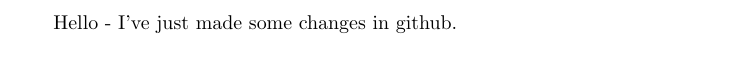
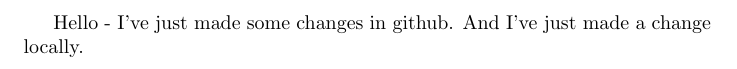
Before and after one commit to robsturman/githubintro1, a LaTeX document (temp1.tex): part of the page, cut so that both start at the same text. Compiled offline with pdfLaTeX.

Commit message:
add a local change to temp1.tex

```diff
--- a/temp1.tex
+++ b/temp1.tex
@@ -1,4 +1,4 @@
 \documentclass{article}
 \begin{document}
-Hello - I've just made some changes in github.
+Hello - I've just made some changes in github. And I've just made a change locally.
 \end{document}
```
Also changed, not shown: temp1.pdf.
